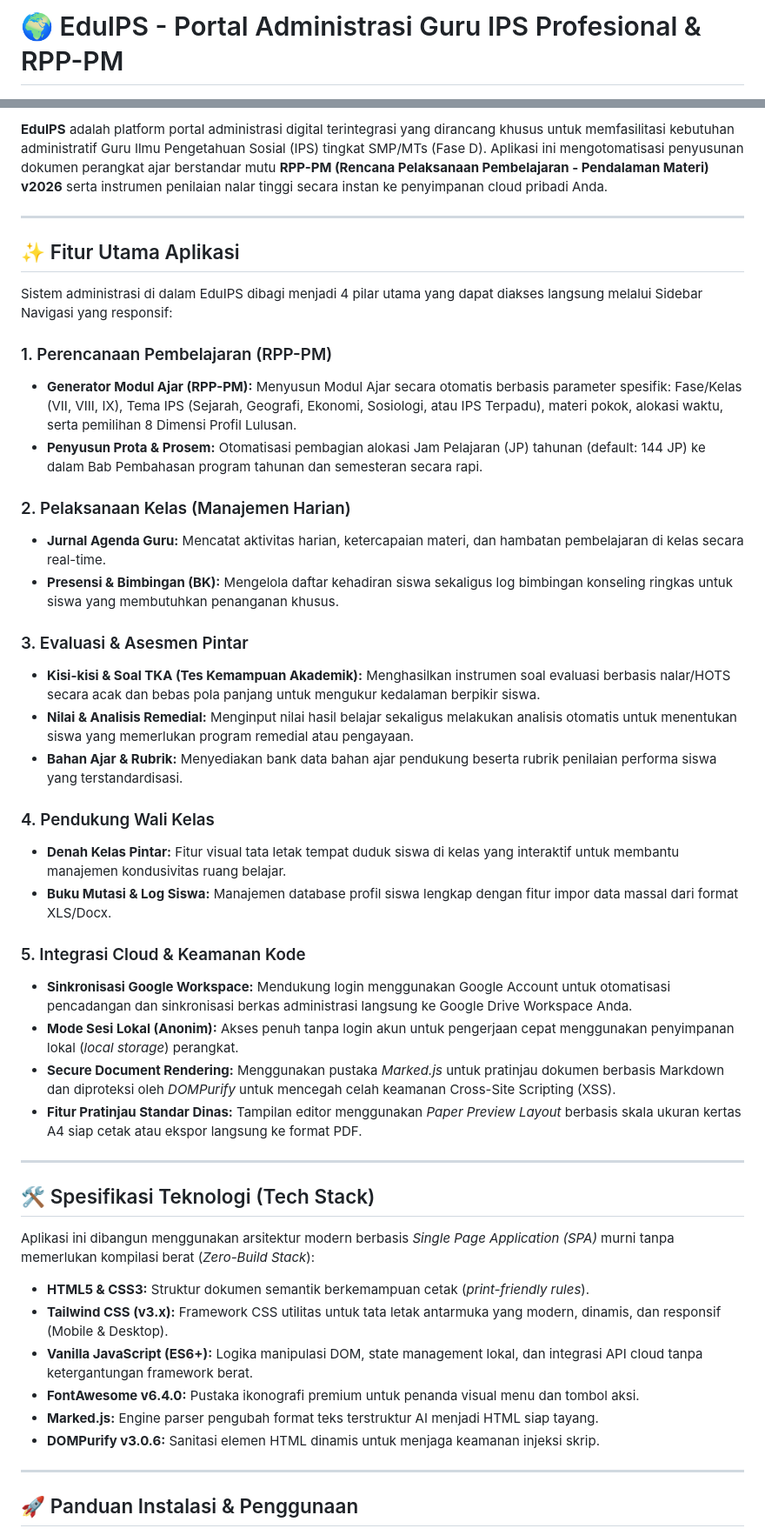
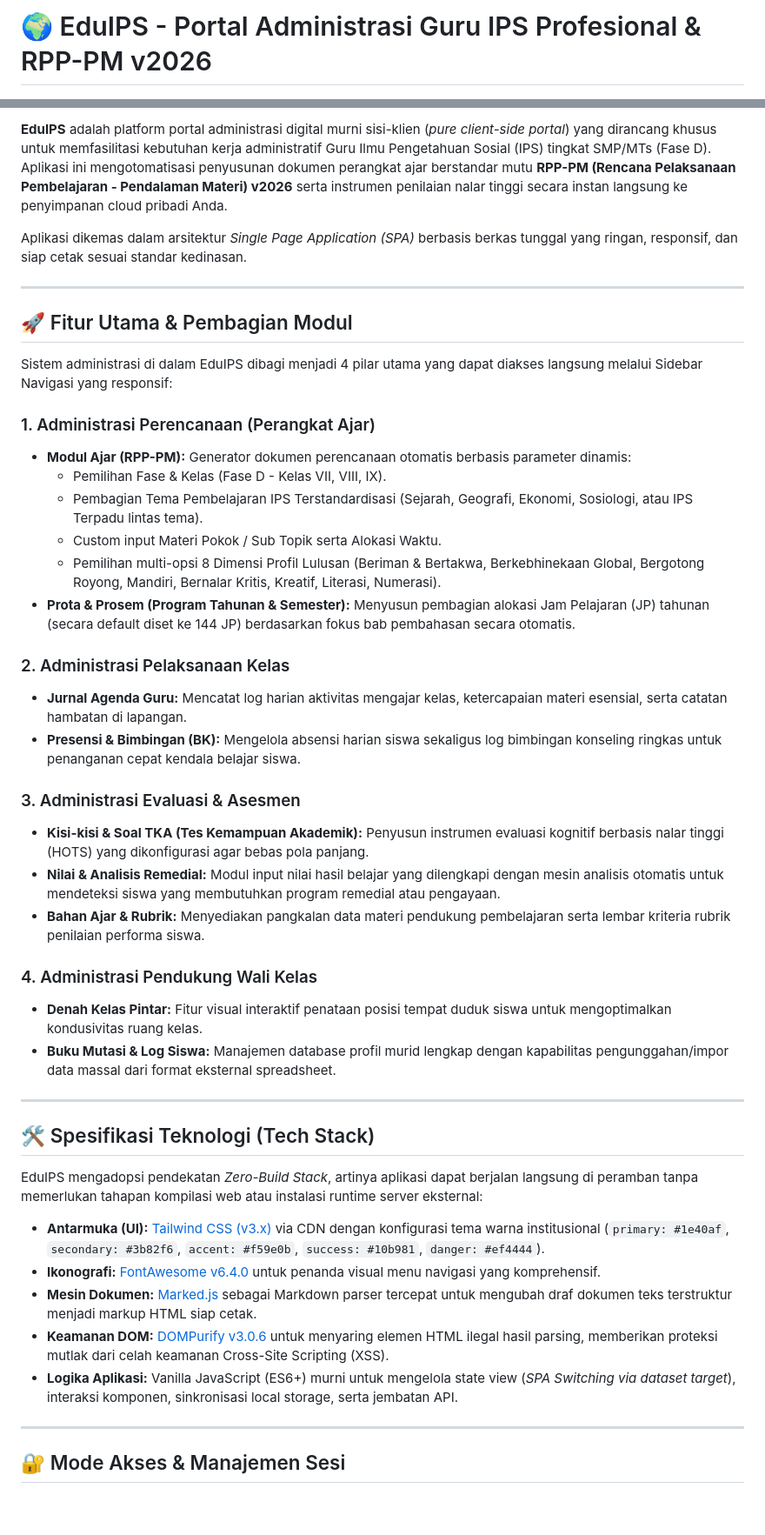
Before and after one commit to kangtoer/eduips, a Markdown page: README.md, 2 parts joined by grey strips. Shown at 87% size. GitHub-like rendering; blank space fills up the shorter version.

```diff
--- a/README.md
+++ b/README.md
@@ -1,4 +1,4 @@
-# 🌍 EduIPS - Portal Administrasi Guru IPS Profesional & RPP-PM
+# 🌍 EduIPS - Portal Administrasi Guru IPS Profesional & RPP-PM v2026
 
 [![Framework - TailwindCSS](https://img.shields.io/badge/UI--Framework-Tailwind--CSS-blue.svg)](https://tailwindcss.com/)
 [![Language - JavaScript](https://img.shields.io/badge/Language-Vanilla--JavaScript-yellow.svg)](https://developer.mozilla.org/en-US/docs/Web/JavaScript)
@@ -7,49 +8,48 @@
 
-**EduIPS** adalah platform portal administrasi digital terintegrasi yang dirancang khusus untuk memfasilitasi kebutuhan administratif Guru Ilmu Pengetahuan Sosial (IPS) tingkat SMP/MTs (Fase D). Aplikasi ini mengotomatisasi penyusunan dokumen perangkat ajar berstandar mutu **RPP-PM (Rencana Pelaksanaan Pembelajaran - Pendalaman Materi) v2026** serta instrumen penilaian nalar tinggi secara instan ke penyimpanan cloud pribadi Anda.
+**EduIPS** adalah platform portal administrasi digital murni sisi-klien (*pure client-side portal*) yang dirancang khusus untuk memfasilitasi kebutuhan kerja administratif Guru Ilmu Pengetahuan Sosial (IPS) tingkat SMP/MTs (Fase D). Aplikasi ini mengotomatisasi penyusunan dokumen perangkat ajar berstandar mutu **RPP-PM (Rencana Pelaksanaan Pembelajaran - Pendalaman Materi) v2026** serta instrumen penilaian nalar tinggi secara instan langsung ke penyimpanan cloud pribadi Anda.
+
+Aplikasi dikemas dalam arsitektur *Single Page Application (SPA)* berbasis berkas tunggal yang ringan, responsif, dan siap cetak sesuai standar kedinasan.
 
 ---
 
-## ✨ Fitur Utama Aplikasi
+## 🚀 Fitur Utama & Pembagian Modul
 
 Sistem administrasi di dalam EduIPS dibagi menjadi 4 pilar utama yang dapat diakses langsung melalui Sidebar Navigasi yang responsif:
 
-### 1. Perencanaan Pembelajaran (RPP-PM)
-* **Generator Modul Ajar (RPP-PM):** Menyusun Modul Ajar secara otomatis berbasis parameter spesifik: Fase/Kelas (VII, VIII, IX), Tema IPS (Sejarah, Geografi, Ekonomi, Sosiologi, atau IPS Terpadu), materi pokok, alokasi waktu, serta pemilihan 8 Dimensi Profil Lulusan.
-* **Penyusun Prota & Prosem:** Otomatisasi pembagian alokasi Jam Pelajaran (JP) tahunan (default: 144 JP) ke dalam Bab Pembahasan program tahunan dan semesteran secara rapi.
+### 1. Administrasi Perencanaan (Perangkat Ajar)
+* **Modul Ajar (RPP-PM):** Generator dokumen perencanaan otomatis berbasis parameter dinamis:
+  * Pemilihan Fase & Kelas (Fase D - Kelas VII, VIII, IX).
+  * Pembagian Tema Pembelajaran IPS Terstandardisasi (Sejarah, Geografi, Ekonomi, Sosiologi, atau IPS Terpadu lintas tema).
+  * Custom input Materi Pokok / Sub Topik serta Alokasi Waktu.
+  * Pemilihan multi-opsi 8 Dimensi Profil Lulusan (Beriman & Bertakwa, Berkebhinekaan Global, Bergotong Royong, Mandiri, Bernalar Kritis, Kreatif, Literasi, Numerasi).
+* **Prota & Prosem (Program Tahunan & Semester):** Menyusun pembagian alokasi Jam Pelajaran (JP) tahunan (secara default diset ke 144 JP) berdasarkan fokus bab pembahasan secara otomatis.
 
-### 2. Pelaksanaan Kelas (Manajemen Harian)
-* **Jurnal Agenda Guru:** Mencatat aktivitas harian, ketercapaian materi, dan hambatan pembelajaran di kelas secara real-time.
-* **Presensi & Bimbingan (BK):** Mengelola daftar kehadiran siswa sekaligus log bimbingan konseling ringkas untuk siswa yang membutuhkan penanganan khusus.
+### 2. Administrasi Pelaksanaan Kelas
+* **Jurnal Agenda Guru:** Mencatat log harian aktivitas mengajar kelas, ketercapaian materi esensial, serta catatan hambatan di lapangan.
+* **Presensi & Bimbingan (BK):** Mengelola absensi harian siswa sekaligus log bimbingan konseling ringkas untuk penanganan cepat kendala belajar siswa.
 
-### 3. Evaluasi & Asesmen Pintar
-* **Kisi-kisi & Soal TKA (Tes Kemampuan Akademik):** Menghasilkan instrumen soal evaluasi berbasis nalar/HOTS secara acak dan bebas pola panjang untuk mengukur kedalaman berpikir siswa.
-* **Nilai & Analisis Remedial:** Menginput nilai hasil belajar sekaligus melakukan analisis otomatis untuk menentukan siswa yang memerlukan program remedial atau pengayaan.
-* **Bahan Ajar & Rubrik:** Menyediakan bank data bahan ajar pendukung beserta rubrik penilaian performa siswa yang terstandardisasi.
+### 3. Administrasi Evaluasi & Asesmen
+* **Kisi-kisi & Soal TKA (Tes Kemampuan Akademik):** Penyusun instrumen evaluasi kognitif berbasis nalar tinggi (HOTS) yang dikonfigurasi agar bebas pola panjang.
+* **Nilai & Analisis Remedial:** Modul input nilai hasil belajar yang dilengkapi dengan mesin analisis otomatis untuk mendeteksi siswa yang membutuhkan program remedial atau pengayaan.
+* **Bahan Ajar & Rubrik:** Menyediakan pangkalan data materi pendukung pembelajaran serta lembar kriteria rubrik penilaian performa siswa.
 
-### 4. Pendukung Wali Kelas
-* **Denah Kelas Pintar:** Fitur visual tata letak tempat duduk siswa di kelas yang interaktif untuk membantu manajemen kondusivitas ruang belajar.
-* **Buku Mutasi & Log Siswa:** Manajemen database profil siswa lengkap dengan fitur impor data massal dari format XLS/Docx.
-
-### 5. Integrasi Cloud & Keamanan Kode
-* **Sinkronisasi Google Workspace:** Mendukung login menggunakan Google Account untuk otomatisasi pencadangan dan sinkronisasi berkas administrasi langsung ke Google Drive Workspace Anda.
-* **Mode Sesi Lokal (Anonim):** Akses penuh tanpa login akun untuk pengerjaan cepat menggunakan penyimpanan lokal (*local storage*) perangkat.
-* **Secure Document Rendering:** Menggunakan pustaka *Marked.js* untuk pratinjau dokumen berbasis Markdown dan diproteksi oleh *DOMPurify* untuk mencegah celah keamanan Cross-Site Scripting (XSS).
-* **Fitur Pratinjau Standar Dinas:** Tampilan editor menggunakan *Paper Preview Layout* berbasis skala ukuran kertas A4 siap cetak atau ekspor langsung ke format PDF.
+### 4. Administrasi Pendukung Wali Kelas
+* **Denah Kelas Pintar:** Fitur visual interaktif penataan posisi tempat duduk siswa untuk mengoptimalkan kondusivitas ruang kelas.
+* **Buku Mutasi & Log Siswa:** Manajemen database profil murid lengkap dengan kapabilitas pengunggahan/impor data massal dari format eksternal spreadsheet.
 
 ---
 
 ## 🛠️ Spesifikasi Teknologi (Tech Stack)
 
-Aplikasi ini dibangun menggunakan arsitektur modern berbasis *Single Page Application (SPA)* murni tanpa memerlukan kompilasi berat (*Zero-Build Stack*):
+EduIPS mengadopsi pendekatan *Zero-Build Stack*, artinya aplikasi dapat berjalan langsung di peramban tanpa memerlukan tahapan kompilasi web atau instalasi runtime server eksternal:
 
-* **HTML5 & CSS3:** Struktur dokumen semantik berkemampuan cetak (*print-friendly rules*).
-* **Tailwind CSS (v3.x):** Framework CSS utilitas untuk tata letak antarmuka yang modern, dinamis, dan responsif (Mobile & Desktop).
-* **Vanilla JavaScript (ES6+):** Logika manipulasi DOM, state management lokal, dan integrasi API cloud tanpa ketergantungan framework berat.
-* **FontAwesome v6.4.0:** Pustaka ikonografi premium untuk penanda visual menu dan tombol aksi.
-* **Marked.js:** Engine parser pengubah format teks terstruktur AI menjadi HTML siap tayang.
-* **DOMPurify v3.0.6:** Sanitasi elemen HTML dinamis untuk menjaga keamanan injeksi skrip.
+* **Antarmuka (UI):** [Tailwind CSS (v3.x)](https://tailwindcss.com/) via CDN dengan konfigurasi tema warna institusional (`primary: #1e40af`, `secondary: #3b82f6`, `accent: #f59e0b`, `success: #10b981`, `danger: #ef4444`).
+* **Ikonografi:** [FontAwesome v6.4.0](https://cdnjs.cloudflare.com/ajax/libs/font-awesome/6.4.0/css/all.min.css) untuk penanda visual menu navigasi yang komprehensif.
+* **Mesin Dokumen:** [Marked.js](https://cdn.jsdelivr.net/npm/marked/marked.min.js) sebagai Markdown parser tercepat untuk mengubah draf dokumen teks terstruktur menjadi markup HTML siap cetak.
+* **Keamanan DOM:** [DOMPurify v3.0.6](https://cdnjs.cloudflare.com/ajax/libs/dompurify/3.0.6/purify.min.js) untuk menyaring elemen HTML ilegal hasil parsing, memberikan proteksi mutlak dari celah keamanan Cross-Site Scripting (XSS).
+* **Logika Aplikasi:** Vanilla JavaScript (ES6+) murni untuk mengelola state view (*SPA Switching via dataset target*), interaksi komponen, sinkronisasi local storage, serta jembatan API.
 
 ---
 
-## 🚀 Panduan Instalasi & Penggunaan
+## 🔐 Mode Akses & Manajemen Sesi
 
```
Also changed, not shown: other parts of README.md (+101 -2 lines).
